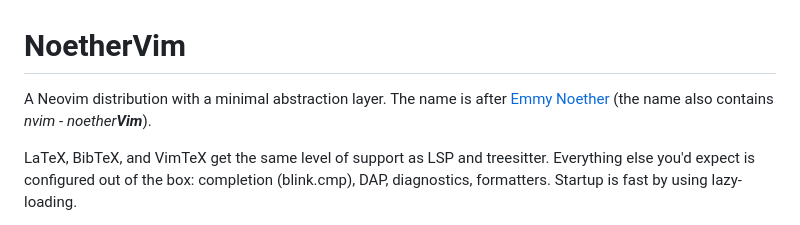
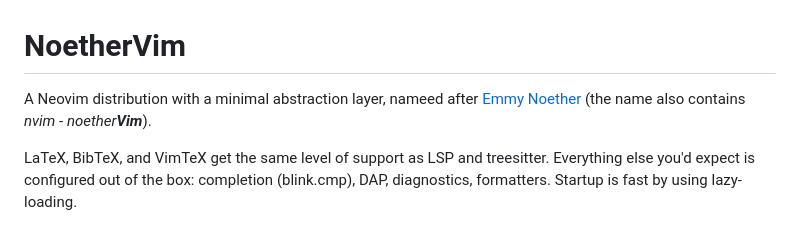
Before and after one commit to Chiarandini/NoetherVim, a Markdown page: README.md, the part around the change. GitHub-like rendering.

```diff
--- a/README.md
+++ b/README.md
@@ -1,6 +1,6 @@
 # NoetherVim
 
-A Neovim distribution with a minimal abstraction layer. The name is after [Emmy Noether](https://en.wikipedia.org/wiki/Emmy_Noether) (the name also contains *nvim* - *noether**Vim***).
+A Neovim distribution with a minimal abstraction layer, nameed after [Emmy Noether](https://en.wikipedia.org/wiki/Emmy_Noether) (the name also contains *nvim* - *noether**Vim***).
 
 LaTeX, BibTeX, and VimTeX get the same level of support as LSP and treesitter. Everything else you'd expect is configured out of the box: completion (blink.cmp), DAP, diagnostics, formatters. Startup is fast by using lazy-loading.
 
```
